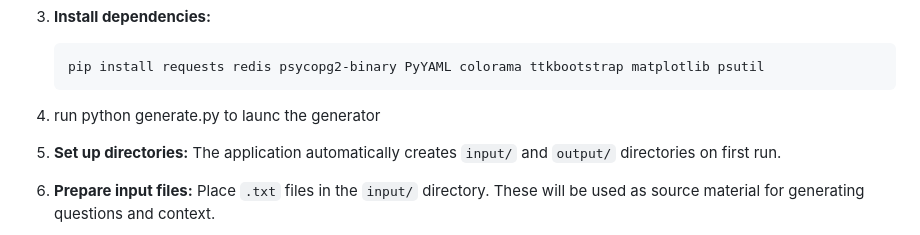
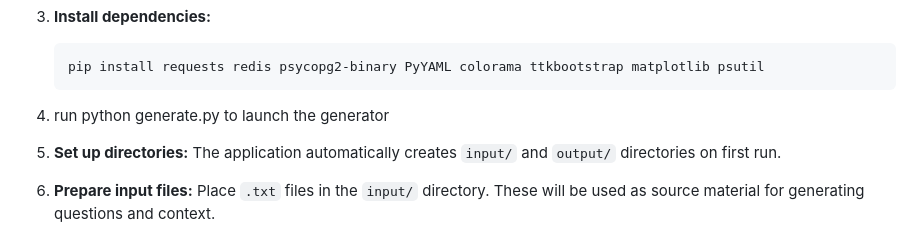
Before and after one commit to Ready-Art/Synthetic-Dataset-Generator, a Markdown page: README.md, the part around the change. GitHub-like rendering.

````diff
--- a/README.md
+++ b/README.md
@@ -197,7 +197,7 @@ tkinter (usually included with Python)
    ```bash
    pip install requests redis psycopg2-binary PyYAML colorama ttkbootstrap matplotlib psutil
    ```
-4. run python generate.py to launc the generator
+4. run python generate.py to launch the generator
 
 5. **Set up directories:**
    The application automatically creates `input/` and `output/` directories on first run.
````
